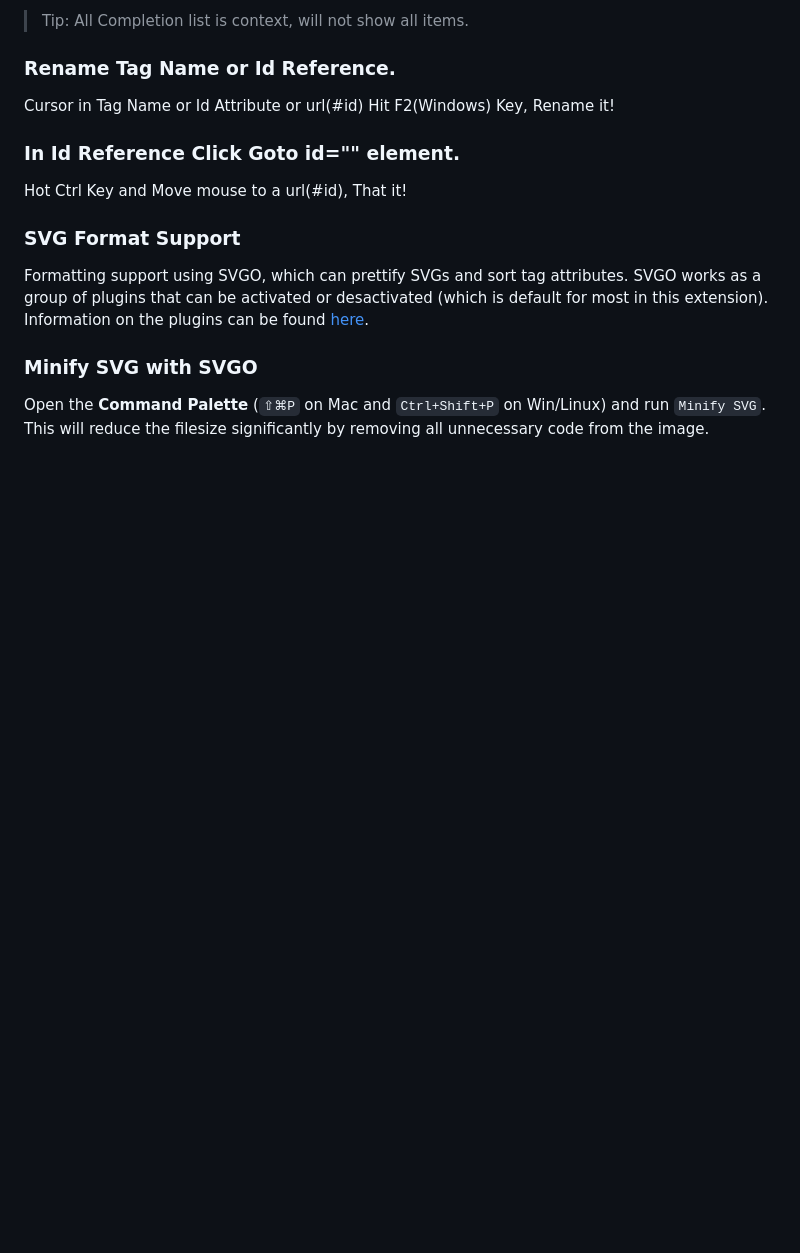
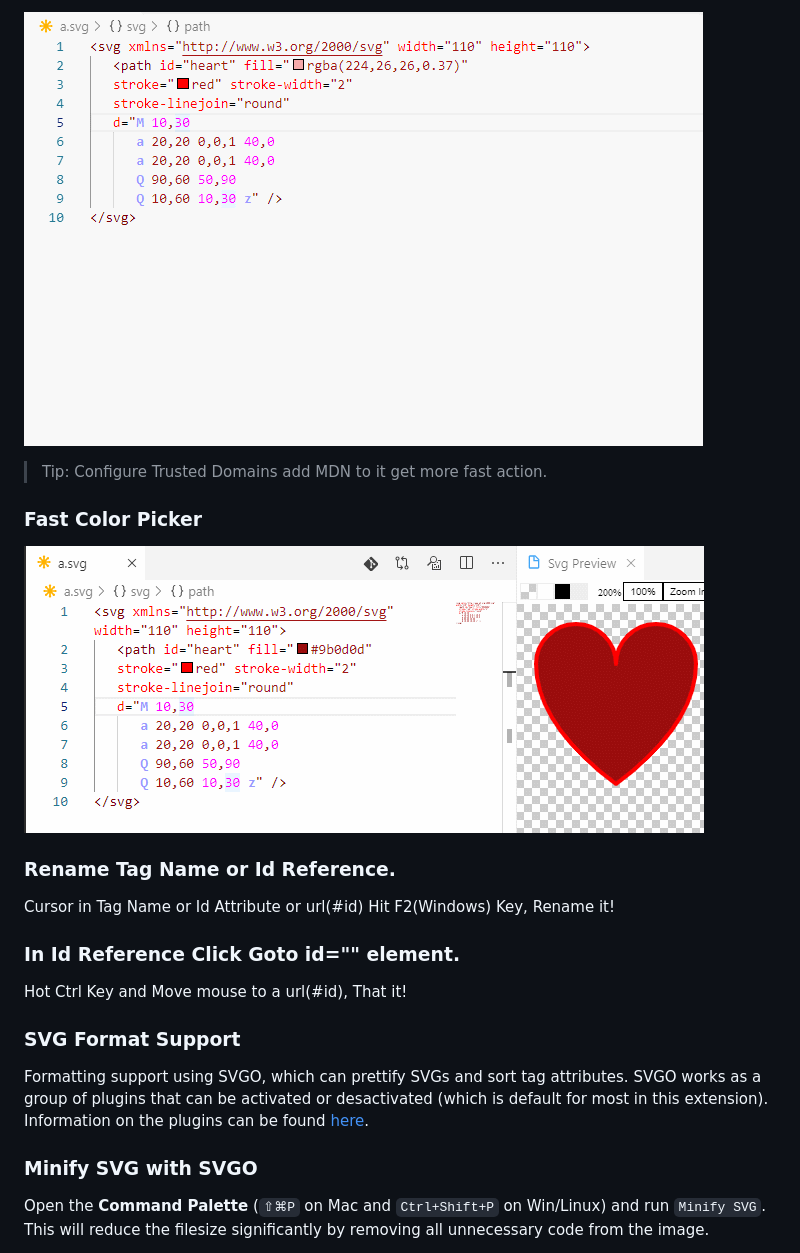
Before and after one commit to lishu/vscode-svg2, a Markdown page: README.md, the part around one of its changes. Rendered like a GitHub page; pictures changed too: images/f3s.gif (added), images/f4s.gif (added); blank space fills up the shorter version.

```diff
--- a/README.md
+++ b/README.md
@@ -25,5 +27,11 @@ Almost all the features you need to handle SVG.
 
-> Tip: All Completion list is context, will not show all items.
+![feature 4](images/f3s.gif)
+
+> Tip: Configure Trusted Domains add MDN to it get more fast action.
+
+### Fast Color Picker
+
+![feature 4](images/f4s.gif)
 
 ### Rename Tag Name or Id Reference.
 
```
Also changed, not shown: other parts of README.md (+10 -8 lines), images/f1.gif (added), images/f1s.gif (added), images/f2s.gif (added), images/f3.png, 4 other files.
